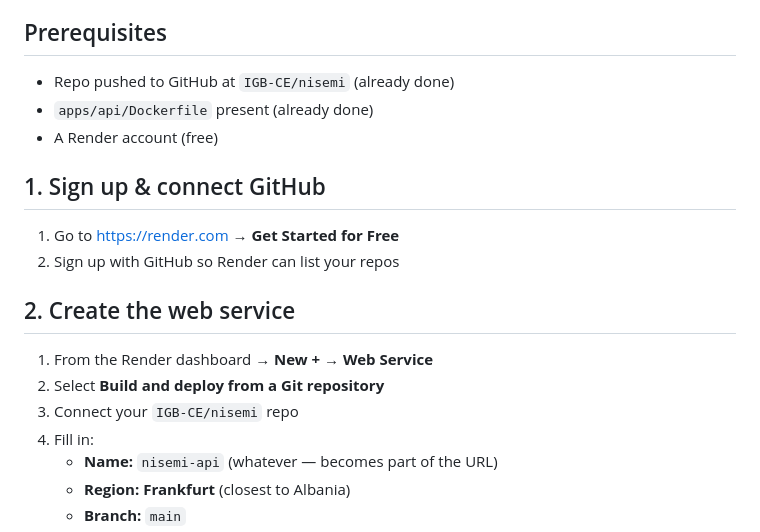
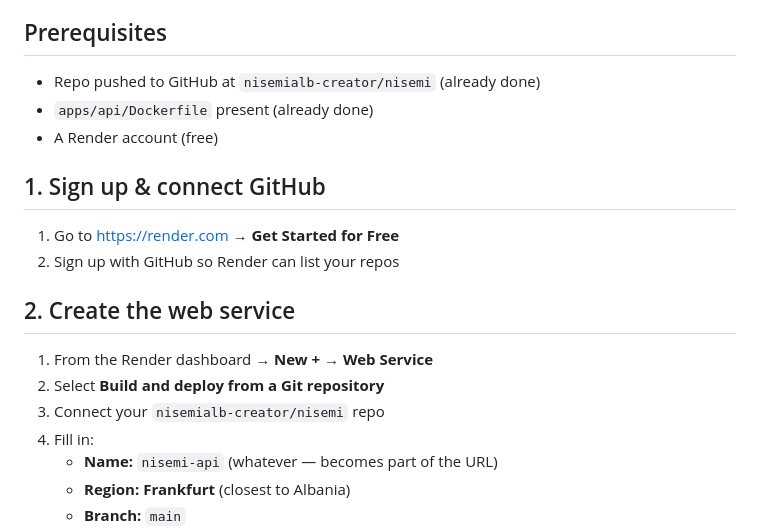
Before and after one commit to IGB-CE/nisemi, a Markdown page: docs/render-deployment.md, the part around the change. Drawn GitHub-style.

Commit message:
Fix GitHub org name in deployment docs
Repo lives at nisemialb-creator/nisemi, not IGB-CE/nisemi.

Co-Authored-By: Claude Opus 4.7 <noreply@anthropic.com>

```diff
--- a/docs/render-deployment.md
+++ b/docs/render-deployment.md
@@ -4,7 +4,7 @@ Step-by-step for deploying `apps/api` to Render's free tier. Mobile and admin ap
 
 ## Prerequisites
 
-- Repo pushed to GitHub at `IGB-CE/nisemi` (already done)
+- Repo pushed to GitHub at `nisemialb-creator/nisemi` (already done)
 - `apps/api/Dockerfile` present (already done)
 - A Render account (free)
 
@@ -17,7 +17,7 @@ Step-by-step for deploying `apps/api` to Render's free tier. Mobile and admin ap
 
 1. From the Render dashboard → **New +** → **Web Service**
 2. Select **Build and deploy from a Git repository**
-3. Connect your `IGB-CE/nisemi` repo
+3. Connect your `nisemialb-creator/nisemi` repo
 4. Fill in:
    - **Name:** `nisemi-api` (whatever — becomes part of the URL)
    - **Region:** **Frankfurt** (closest to Albania)
```
Also changed, not shown: docs/admob-plan.md (+1 -1 lines).
